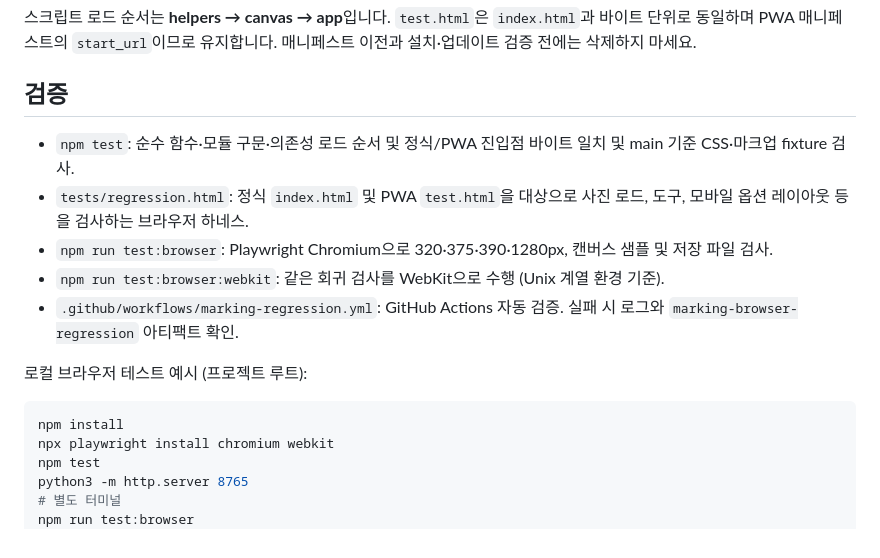
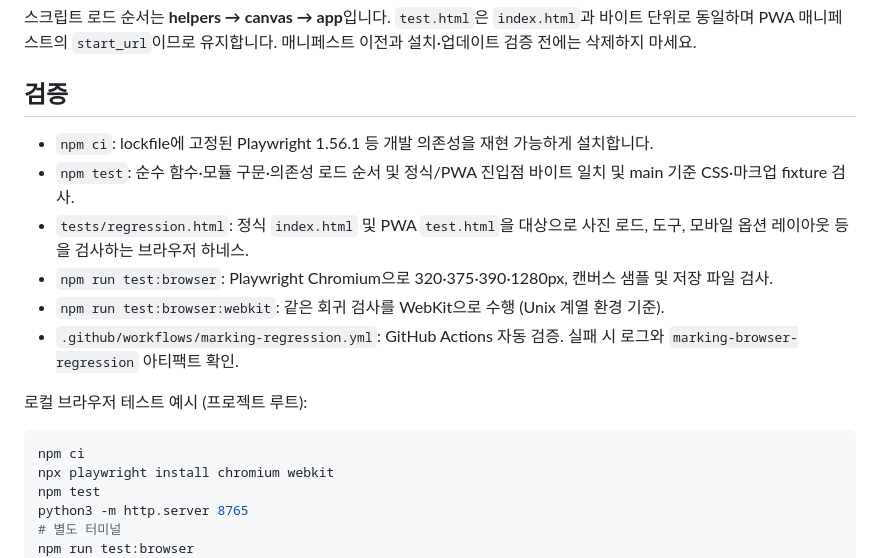
Before and after one commit to photodonga/marking, a Markdown page: docs/DEVELOPER_HANDOFF.md, the part around the change. Drawn GitHub-style.

Commit message:
docs: use npm ci for reproducible developer setup

````diff
--- a/docs/DEVELOPER_HANDOFF.md
+++ b/docs/DEVELOPER_HANDOFF.md
@@ -12,6 +12,7 @@ MARKING은 사진 위에 도형과 가림 효과 등을 적용하고 결과 이
 스크립트 로드 순서는 **helpers → canvas → app**입니다. `test.html`은 `index.html`과 바이트 단위로 동일하며 PWA 매니페스트의 `start_url`이므로 유지합니다. 매니페스트 이전과 설치·업데이트 검증 전에는 삭제하지 마세요.
 
 ## 검증
+- `npm ci`: lockfile에 고정된 Playwright 1.56.1 등 개발 의존성을 재현 가능하게 설치합니다.
 - `npm test`: 순수 함수·모듈 구문·의존성 로드 순서 및 정식/PWA 진입점 바이트 일치 및 main 기준 CSS·마크업 fixture 검사.
 - `tests/regression.html`: 정식 `index.html` 및 PWA `test.html`을 대상으로 사진 로드, 도구, 모바일 옵션 레이아웃 등을 검사하는 브라우저 하네스.
 - `npm run test:browser`: Playwright Chromium으로 320·375·390·1280px, 캔버스 샘플 및 저장 파일 검사.
@@ -20,7 +21,7 @@ MARKING은 사진 위에 도형과 가림 효과 등을 적용하고 결과 이
 
 로컬 브라우저 테스트 예시 (프로젝트 루트):
 ```bash
-npm install
+npm ci
 npx playwright install chromium webkit
 npm test
 python3 -m http.server 8765
````
